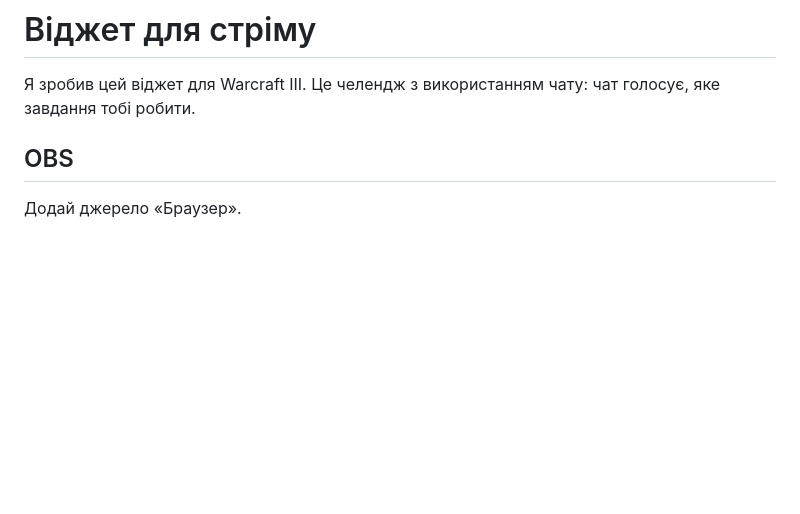
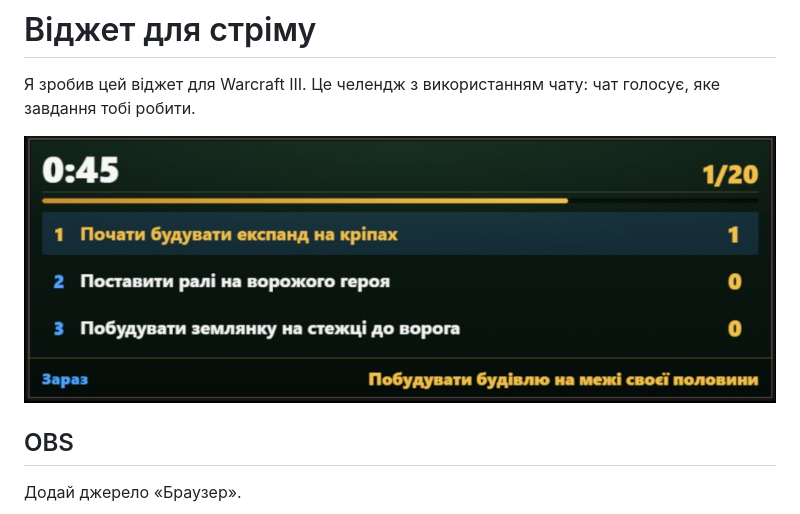
Before and after one commit to ProgMachineProg/challenge-for-foggy, a Markdown page: README.md, the part around the change. GitHub-like rendering; pictures changed too: overlay.png (added); blank space fills up the shorter version.

```diff
--- a/README.md
+++ b/README.md
@@ -1,6 +1,8 @@
 # Віджет для стріму
 
 Я зробив цей віджет для Warcraft III. Це челендж з використанням чату: чат голосує, яке завдання тобі робити.
+
+![Як виглядає віджет](overlay.png)
 
 ## OBS
 
```
